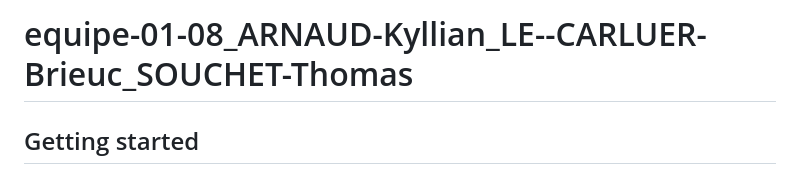
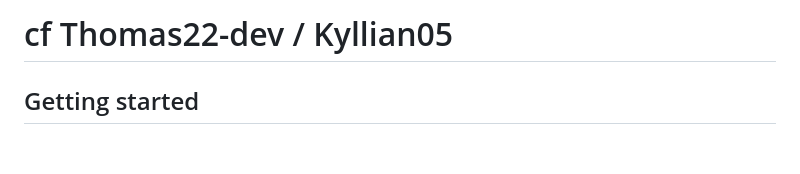
Before and after one commit to brieuclecarluer/Terratruck, a Markdown page: README.md, the part around the change. GitHub-like rendering; blank space fills up the shorter version.

```diff
--- a/README.md
+++ b/README.md
@@ -1,4 +1,4 @@
-# equipe-01-08_ARNAUD-Kyllian_LE--CARLUER-Brieuc_SOUCHET-Thomas
+# cf Thomas22-dev  / Kyllian05
 
 
 
```
